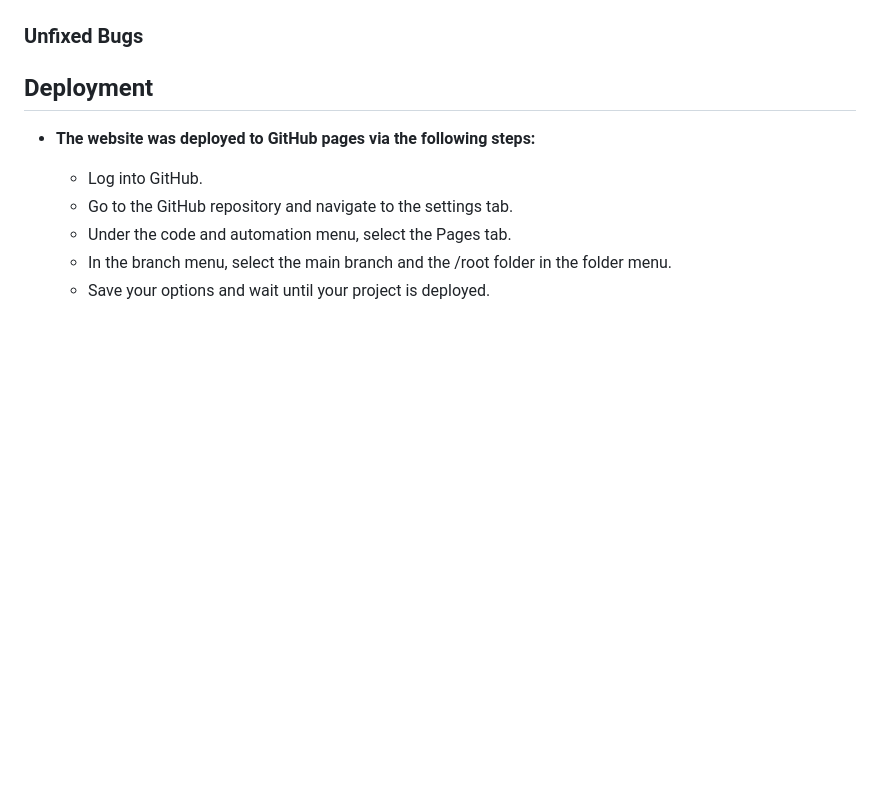
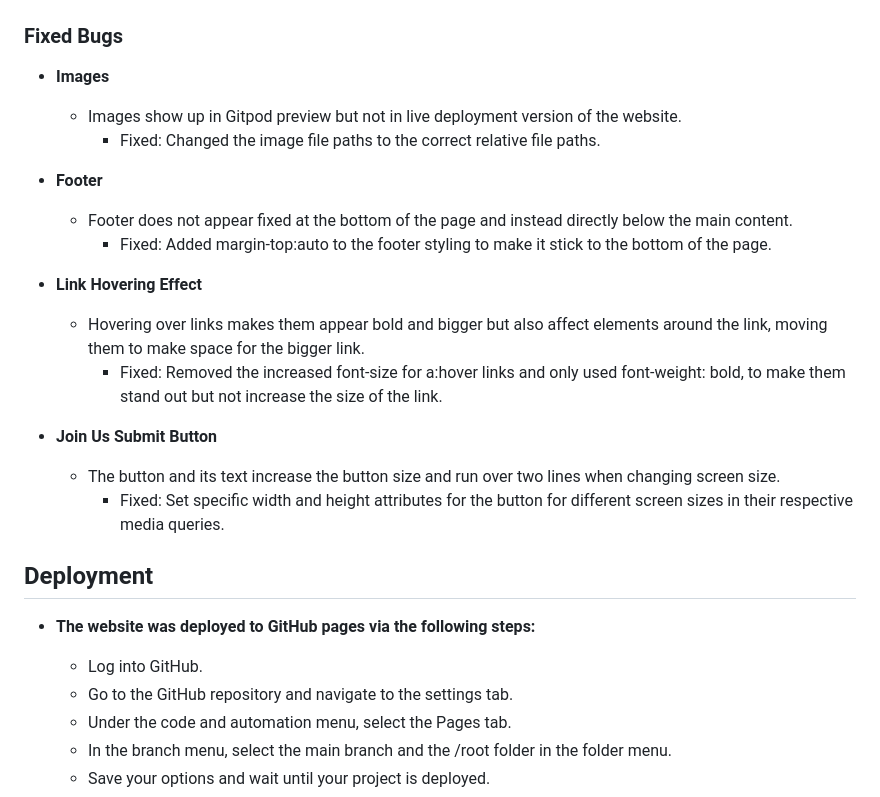
Before and after one commit to anchvo/pp1-game-space, a Markdown page: README.md, the part around the change printed below. GitHub-like rendering; blank space fills up the shorter version.

```diff
--- a/README.md
+++ b/README.md
@@ -188,7 +214,27 @@ Existing Members
 
       ![Lighthouse Accessibility Testing](screenshots/lighthouse-accessibility.png)
 
-### Unfixed Bugs
+### Fixed Bugs
+
+  - __Images__
+
+    - Images show up in Gitpod preview but not in live deployment version of the website.
+      - Fixed: Changed the image file paths to the correct relative file paths.
+
+  - __Footer__
+
+    - Footer does not appear fixed at the bottom of the page and instead directly below the main content.
+      - Fixed: Added margin-top:auto to the footer styling to make it stick to the bottom of the page.
+
+  - __Link Hovering Effect__
+
+    - Hovering over links makes them appear bold and bigger but also affect elements around the link, moving them to make space for the bigger link.
+      - Fixed: Removed the increased font-size for a:hover links and only used font-weight: bold, to make them stand out but not increase the size of the link.
+
+  - __Join Us Submit Button__
+
+    - The button and its text increase the button size and run over two lines when changing screen size.
+      - Fixed: Set specific width and height attributes for the button for different screen sizes in their respective media queries.
 
 ## Deployment
 
```
Also changed, not shown: other parts of README.md (+29 -3 lines), screenshots/favicon.png (added), 6 other files.
